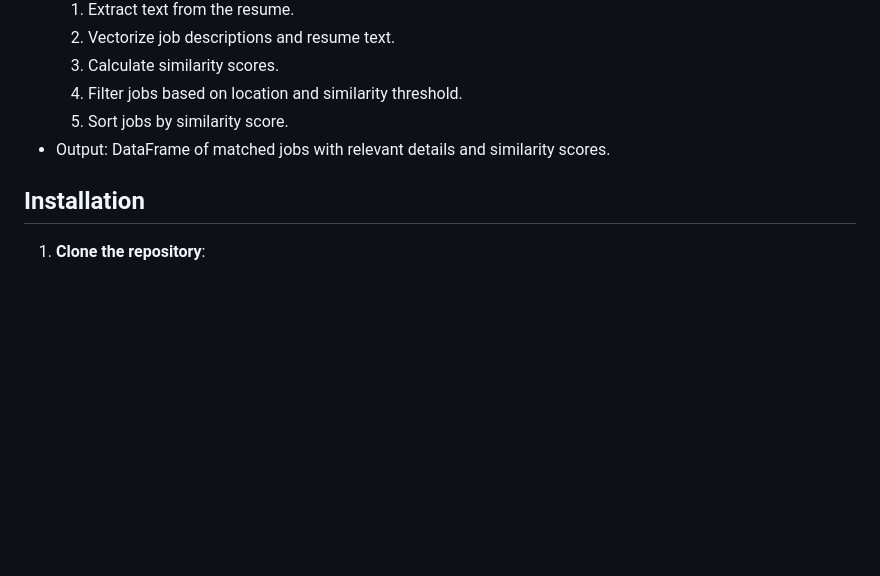
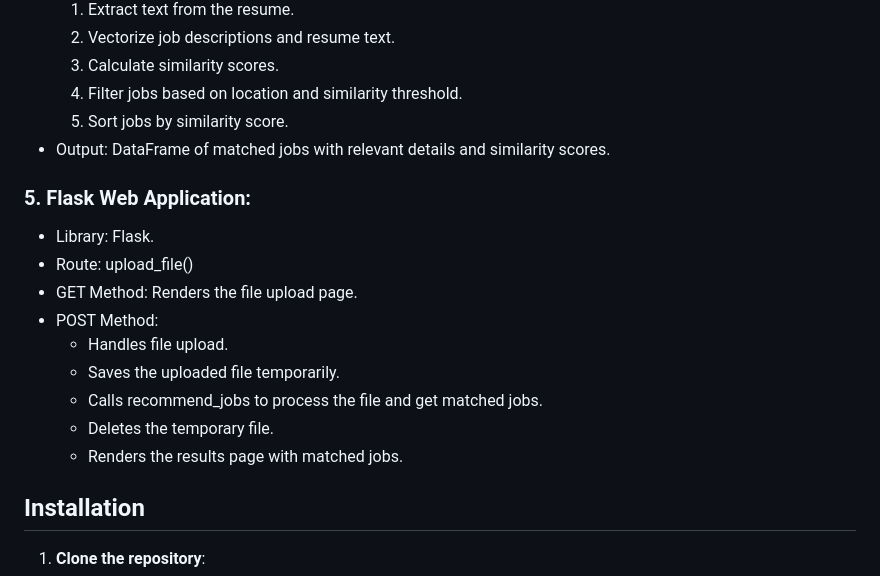
Before and after one commit to Pacchu04/Candidate-Matching-App, a Markdown page: README.md, the part around the change. Rendered like a GitHub page; blank space fills up the shorter version.

```diff
--- a/README.md
+++ b/README.md
@@ -59,6 +59,18 @@ This project aims to recommend job openings to candidates based on the similarit
    5. Sort jobs by similarity score.
 * Output: DataFrame of matched jobs with relevant details and similarity scores.
 
+### 5. Flask Web Application:
+
+* Library: Flask.
+* Route: upload_file()
+* GET Method: Renders the file upload page.
+* POST Method:
+   - Handles file upload.
+   - Saves the uploaded file temporarily.
+   - Calls recommend_jobs to process the file and get matched jobs.
+   - Deletes the temporary file.
+   - Renders the results page with matched jobs.
+
 ## Installation
 
 1. **Clone the repository**:
```
